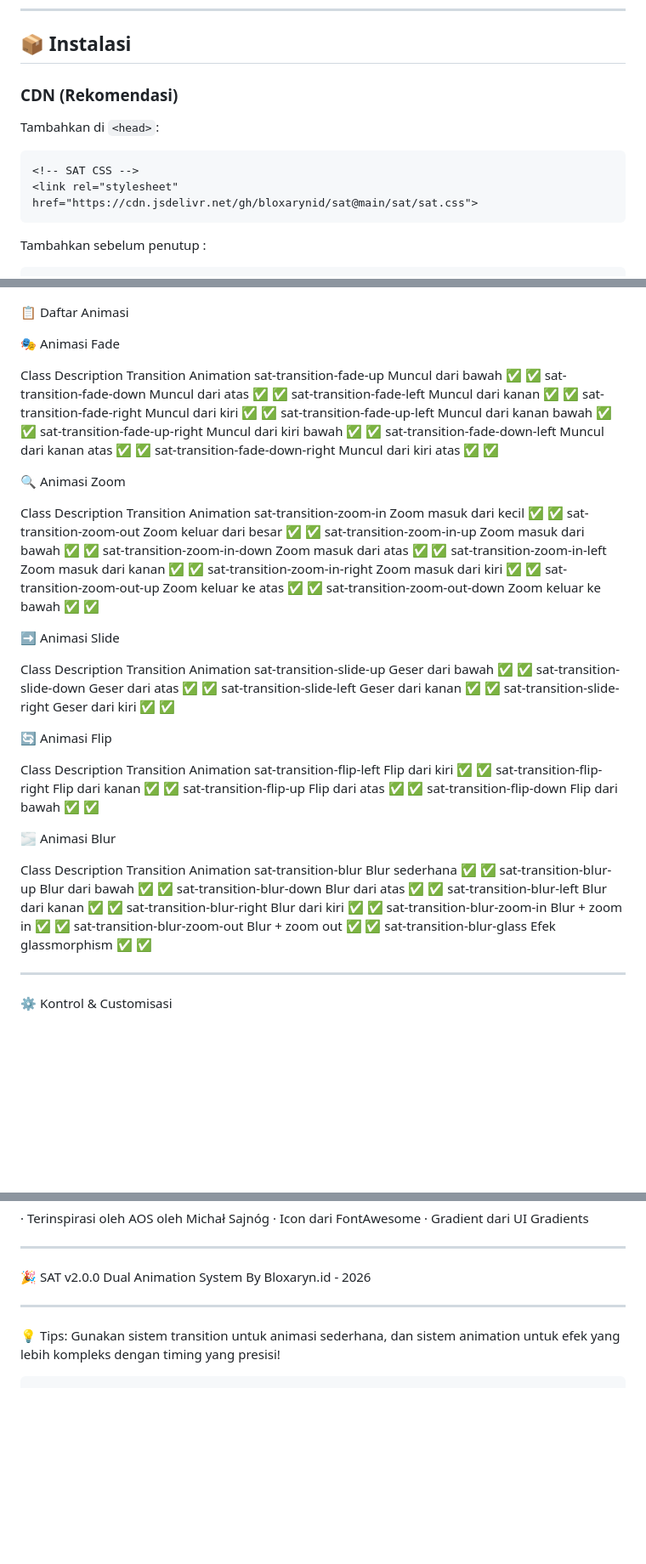
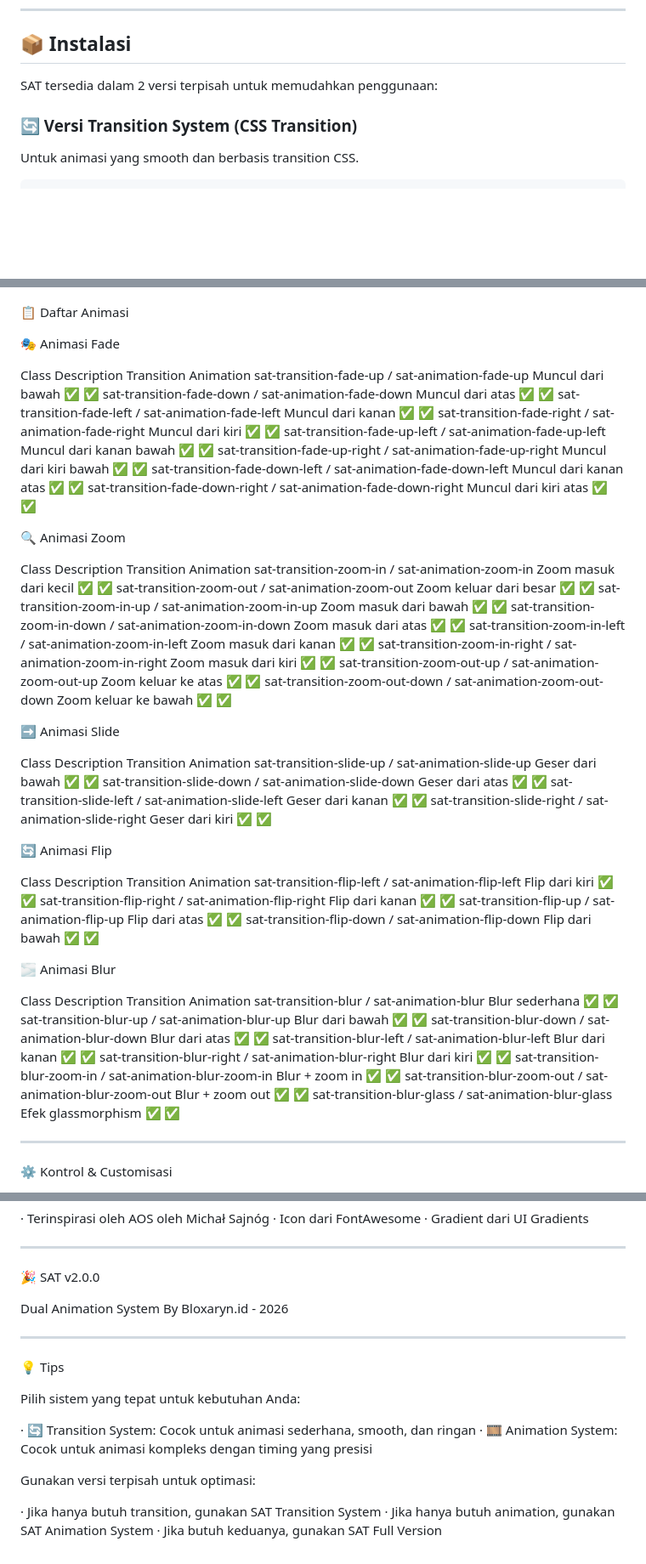
Before and after one commit to bloxarynid/sat, a Markdown page: README.md, 3 parts joined by grey strips. Shown at 85% size. Rendered like a GitHub page; blank space fills up the shorter version.

````diff
--- a/README.md
+++ b/README.md
@@ -25,14 +25,9 @@
 
 ## 📦 Instalasi
 
-### CDN (Rekomendasi)
+SAT tersedia dalam 2 versi terpisah untuk memudahkan penggunaan:
 
-Tambahkan di `<head>`:
-```html
-<!-- SAT CSS -->
-<link rel="stylesheet" href="https://cdn.jsdelivr.net/gh/bloxarynid/sat@main/sat/sat.css">
-```
-
-Tambahkan sebelum penutup </body>:
+### **🔄 Versi Transition System** (CSS Transition)
+Untuk animasi yang smooth dan berbasis transition CSS.
 
 ```html
@@ -126,54 +145,54 @@ Menggunakan CSS @keyframes untuk animasi yang lebih kompleks.
 🎭 Animasi Fade
 
 Class Description Transition Animation
-sat-transition-fade-up Muncul dari bawah ✅ ✅
-sat-transition-fade-down Muncul dari atas ✅ ✅
-sat-transition-fade-left Muncul dari kanan ✅ ✅
-sat-transition-fade-right Muncul dari kiri ✅ ✅
-sat-transition-fade-up-left Muncul dari kanan bawah ✅ ✅
-sat-transition-fade-up-right Muncul dari kiri bawah ✅ ✅
-sat-transition-fade-down-left Muncul dari kanan atas ✅ ✅
-sat-transition-fade-down-right Muncul dari kiri atas ✅ ✅
+sat-transition-fade-up / sat-animation-fade-up Muncul dari bawah ✅ ✅
+sat-transition-fade-down / sat-animation-fade-down Muncul dari atas ✅ ✅
+sat-transition-fade-left / sat-animation-fade-left Muncul dari kanan ✅ ✅
+sat-transition-fade-right / sat-animation-fade-right Muncul dari kiri ✅ ✅
+sat-transition-fade-up-left / sat-animation-fade-up-left Muncul dari kanan bawah ✅ ✅
+sat-transition-fade-up-right / sat-animation-fade-up-right Muncul dari kiri bawah ✅ ✅
+sat-transition-fade-down-left / sat-animation-fade-down-left Muncul dari kanan atas ✅ ✅
+sat-transition-fade-down-right / sat-animation-fade-down-right Muncul dari kiri atas ✅ ✅
 
 🔍 Animasi Zoom
 
 Class Description Transition Animation
-sat-transition-zoom-in Zoom masuk dari kecil ✅ ✅
-sat-transition-zoom-out Zoom keluar dari besar ✅ ✅
-sat-transition-zoom-in-up Zoom masuk dari bawah ✅ ✅
-sat-transition-zoom-in-down Zoom masuk dari atas ✅ ✅
-sat-transition-zoom-in-left Zoom masuk dari kanan ✅ ✅
-sat-transition-zoom-in-right Zoom masuk dari kiri ✅ ✅
-sat-transition-zoom-out-up Zoom keluar ke atas ✅ ✅
-sat-transition-zoom-out-down Zoom keluar ke bawah ✅ ✅
+sat-transition-zoom-in / sat-animation-zoom-in Zoom masuk dari kecil ✅ ✅
+sat-transition-zoom-out / sat-animation-zoom-out Zoom keluar dari besar ✅ ✅
+sat-transition-zoom-in-up / sat-animation-zoom-in-up Zoom masuk dari bawah ✅ ✅
+sat-transition-zoom-in-down / sat-animation-zoom-in-down Zoom masuk dari atas ✅ ✅
+sat-transition-zoom-in-left / sat-animation-zoom-in-left Zoom masuk dari kanan ✅ ✅
+sat-transition-zoom-in-right / sat-animation-zoom-in-right Zoom masuk dari kiri ✅ ✅
+sat-transition-zoom-out-up / sat-animation-zoom-out-up Zoom keluar ke atas ✅ ✅
+sat-transition-zoom-out-down / sat-animation-zoom-out-down Zoom keluar ke bawah ✅ ✅
 
 ➡️ Animasi Slide
 
 Class Description Transition Animation
-sat-transition-slide-up Geser dari bawah ✅ ✅
-sat-transition-slide-down Geser dari atas ✅ ✅
-sat-transition-slide-left Geser dari kanan ✅ ✅
-sat-transition-slide-right Geser dari kiri ✅ ✅
+sat-transition-slide-up / sat-animation-slide-up Geser dari bawah ✅ ✅
+sat-transition-slide-down / sat-animation-slide-down Geser dari atas ✅ ✅
+sat-transition-slide-left / sat-animation-slide-left Geser dari kanan ✅ ✅
+sat-transition-slide-right / sat-animation-slide-right Geser dari kiri ✅ ✅
 
 🔄 Animasi Flip
 
 Class Description Transition Animation
-sat-transition-flip-left Flip dari kiri ✅ ✅
-sat-transition-flip-right Flip dari kanan ✅ ✅
-sat-transition-flip-up Flip dari atas ✅ ✅
-sat-transition-flip-down Flip dari bawah ✅ ✅
+sat-transition-flip-left / sat-animation-flip-left Flip dari kiri ✅ ✅
+sat-transition-flip-right / sat-animation-flip-right Flip dari kanan ✅ ✅
+sat-transition-flip-up / sat-animation-flip-up Flip dari atas ✅ ✅
+sat-transition-flip-down / sat-animation-flip-down Flip dari bawah ✅ ✅
 
 🌫️ Animasi Blur
 
 Class Description Transition Animation
-sat-transition-blur Blur sederhana ✅ ✅
-sat-transition-blur-up Blur dari bawah ✅ ✅
-sat-transition-blur-down Blur dari atas ✅ ✅
-sat-transition-blur-left Blur dari kanan ✅ ✅
-sat-transition-blur-right Blur dari kiri ✅ ✅
-sat-transition-blur-zoom-in Blur + zoom in ✅ ✅
-sat-transition-blur-zoom-out Blur + zoom out ✅ ✅
-sat-transition-blur-glass Efek glassmorphism ✅ ✅
+sat-transition-blur / sat-animation-blur Blur sederhana ✅ ✅
+sat-transition-blur-up / sat-animation-blur-up Blur dari bawah ✅ ✅
+sat-transition-blur-down / sat-animation-blur-down Blur dari atas ✅ ✅
+sat-transition-blur-left / sat-animation-blur-left Blur dari kanan ✅ ✅
+sat-transition-blur-right / sat-animation-blur-right Blur dari kiri ✅ ✅
+sat-transition-blur-zoom-in / sat-animation-blur-zoom-in Blur + zoom in ✅ ✅
+sat-transition-blur-zoom-out / sat-animation-blur-zoom-out Blur + zoom out ✅ ✅
+sat-transition-blur-glass / sat-animation-blur-glass Efek glassmorphism ✅ ✅
 
 ---
 
@@ -475,11 +526,21 @@ Dibuat dengan ❤️ oleh Bloxaryn.id
 ---
 
 🎉 SAT v2.0.0
+
 Dual Animation System
 By Bloxaryn.id - 2026
 
 ---
 
-💡 Tips: Gunakan sistem transition untuk animasi sederhana, dan sistem animation untuk efek yang lebih kompleks dengan timing yang presisi!
+💡 Tips
 
-```
+Pilih sistem yang tepat untuk kebutuhan Anda:
+
+· 🔄 Transition System: Cocok untuk animasi sederhana, smooth, dan ringan
+· 🎞️ Animation System: Cocok untuk animasi kompleks dengan timing yang presisi
+
+Gunakan versi terpisah untuk optimasi:
+
+· Jika hanya butuh transition, gunakan SAT Transition System
+· Jika hanya butuh animation, gunakan SAT Animation System
+· Jika butuh keduanya, gunakan SAT Full Version
````
Also changed, not shown: other parts of README.md (+101 -45 lines).
